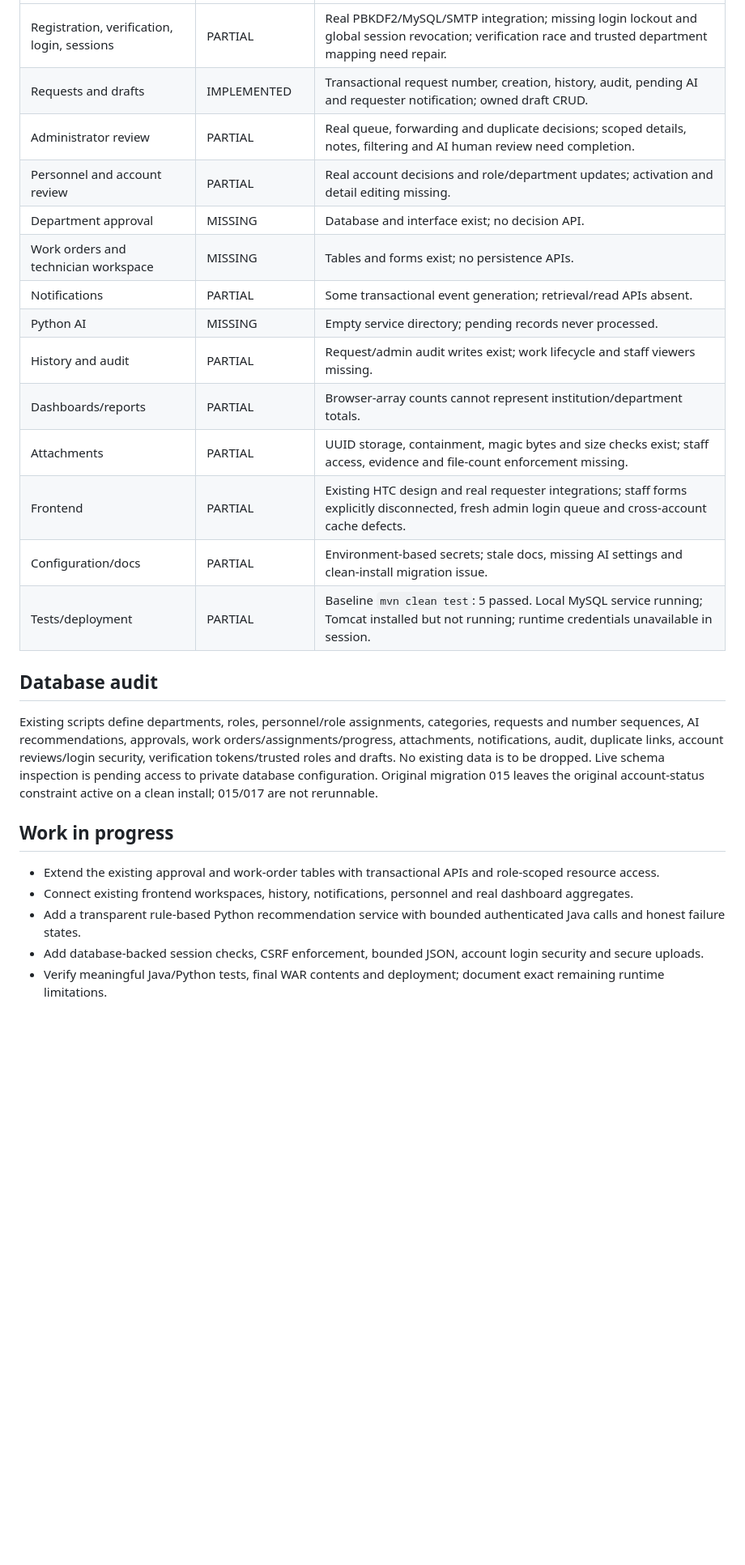
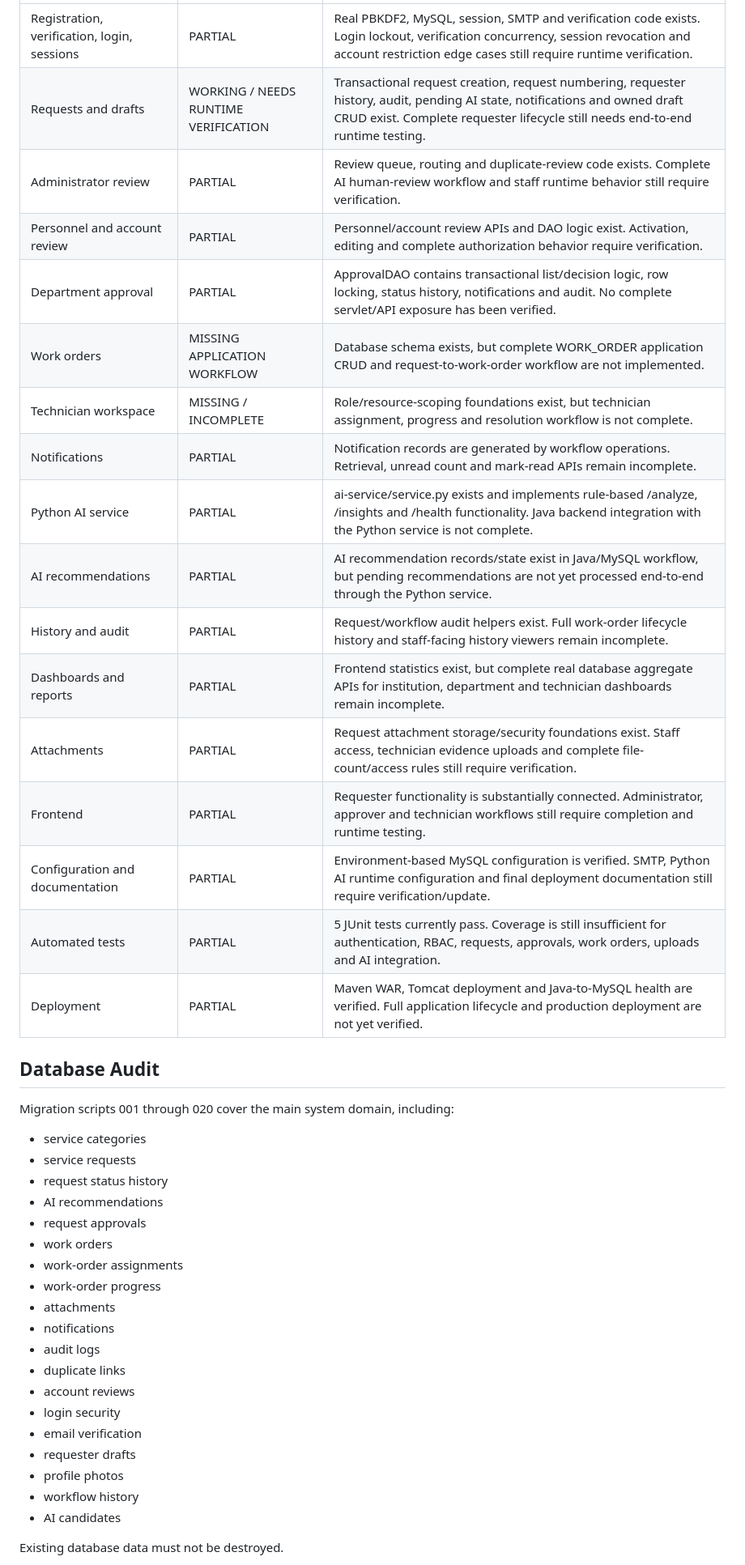
Before and after one commit to seyankit/AI-Based-Service-Request-and-Work-Order-Management-System, a Markdown page: DEVELOPMENT_PROGRESS.md, the part around one of its changes. Shown at 81% size. Drawn GitHub-style; blank space fills up the shorter version.

Commit message:
Update verified development progress

```diff
--- a/DEVELOPMENT_PROGRESS.md
+++ b/DEVELOPMENT_PROGRESS.md
@@ -8,28 +42,45 @@ Audit started 2026-09-18 against the open `HTCServicePortal-New/HTCServicePortal
 |---|---|---|
-| Registration, verification, login, sessions | PARTIAL | Real PBKDF2/MySQL/SMTP integration; missing login lockout and global session revocation; verification race and trusted department mapping need repair. |
-| Requests and drafts | IMPLEMENTED | Transactional request number, creation, history, audit, pending AI and requester notification; owned draft CRUD. |
-| Administrator review | PARTIAL | Real queue, forwarding and duplicate decisions; scoped details, notes, filtering and AI human review need completion. |
-| Personnel and account review | PARTIAL | Real account decisions and role/department updates; activation and detail editing missing. |
-| Department approval | MISSING | Database and interface exist; no decision API. |
-| Work orders and technician workspace | MISSING | Tables and forms exist; no persistence APIs. |
-| Notifications | PARTIAL | Some transactional event generation; retrieval/read APIs absent. |
-| Python AI | MISSING | Empty service directory; pending records never processed. |
-| History and audit | PARTIAL | Request/admin audit writes exist; work lifecycle and staff viewers missing. |
-| Dashboards/reports | PARTIAL | Browser-array counts cannot represent institution/department totals. |
-| Attachments | PARTIAL | UUID storage, containment, magic bytes and size checks exist; staff access, evidence and file-count enforcement missing. |
-| Frontend | PARTIAL | Existing HTC design and real requester integrations; staff forms explicitly disconnected, fresh admin login queue and cross-account cache defects. |
-| Configuration/docs | PARTIAL | Environment-based secrets; stale docs, missing AI settings and clean-install migration issue. |
-| Tests/deployment | PARTIAL | Baseline `mvn clean test`: 5 passed. Local MySQL service running; Tomcat installed but not running; runtime credentials unavailable in session. |
+| Registration, verification, login, sessions | PARTIAL | Real PBKDF2, MySQL, session, SMTP and verification code exists. Login lockout, verification concurrency, session revocation and account restriction edge cases still require runtime verification. |
+| Requests and drafts | WORKING / NEEDS RUNTIME VERIFICATION | Transactional request creation, request numbering, requester history, audit, pending AI state, notifications and owned draft CRUD exist. Complete requester lifecycle still needs end-to-end runtime testing. |
+| Administrator review | PARTIAL | Review queue, routing and duplicate-review code exists. Complete AI human-review workflow and staff runtime behavior still require verification. |
+| Personnel and account review | PARTIAL | Personnel/account review APIs and DAO logic exist. Activation, editing and complete authorization behavior require verification. |
+| Department approval | PARTIAL | ApprovalDAO contains transactional list/decision logic, row locking, status history, notifications and audit. No complete servlet/API exposure has been verified. |
+| Work orders | MISSING APPLICATION WORKFLOW | Database schema exists, but complete WORK_ORDER application CRUD and request-to-work-order workflow are not implemented. |
+| Technician workspace | MISSING / INCOMPLETE | Role/resource-scoping foundations exist, but technician assignment, progress and resolution workflow is not complete. |
+| Notifications | PARTIAL | Notification records are generated by workflow operations. Retrieval, unread count and mark-read APIs remain incomplete. |
+| Python AI service | PARTIAL | ai-service/service.py exists and implements rule-based /analyze, /insights and /health functionality. Java backend integration with the Python service is not complete. |
+| AI recommendations | PARTIAL | AI recommendation records/state exist in Java/MySQL workflow, but pending recommendations are not yet processed end-to-end through the Python service. |
+| History and audit | PARTIAL | Request/workflow audit helpers exist. Full work-order lifecycle history and staff-facing history viewers remain incomplete. |
+| Dashboards and reports | PARTIAL | Frontend statistics exist, but complete real database aggregate APIs for institution, department and technician dashboards remain incomplete. |
+| Attachments | PARTIAL | Request attachment storage/security foundations exist. Staff access, technician evidence uploads and complete file-count/access rules still require verification. |
+| Frontend | PARTIAL | Requester functionality is substantially connected. Administrator, approver and technician workflows still require completion and runtime testing. |
+| Configuration and documentation | PARTIAL | Environment-based MySQL configuration is verified. SMTP, Python AI runtime configuration and final deployment documentation still require verification/update. |
+| Automated tests | PARTIAL | 5 JUnit tests currently pass. Coverage is still insufficient for authentication, RBAC, requests, approvals, work orders, uploads and AI integration. |
+| Deployment | PARTIAL | Maven WAR, Tomcat deployment and Java-to-MySQL health are verified. Full application lifecycle and production deployment are not yet verified. |
 
-## Database audit
+## Database Audit
 
-Existing scripts define departments, roles, personnel/role assignments, categories, requests and number sequences, AI recommendations, approvals, work orders/assignments/progress, attachments, notifications, audit, duplicate links, account reviews/login security, verification tokens/trusted roles and drafts. No existing data is to be dropped. Live schema inspection is pending access to private database configuration. Original migration 015 leaves the original account-status constraint active on a clean install; 015/017 are not rerunnable.
+Migration scripts 001 through 020 cover the main system domain, including:
 
-## Work in progress
+- service categories
+- service requests
+- request status history
+- AI recommendations
+- request approvals
+- work orders
+- work-order assignments
+- work-order progress
+- attachments
+- notifications
+- audit logs
+- duplicate links
+- account reviews
+- login security
+- email verification
+- requester drafts
+- profile photos
+- workflow history
+- AI candidates
 
-- Extend the existing approval and work-order tables with transactional APIs and role-scoped resource access.
-- Connect existing frontend workspaces, history, notifications, personnel and real dashboard aggregates.
-- Add a transparent rule-based Python recommendation service with bounded authenticated Java calls and honest failure states.
-- Add database-backed session checks, CSRF enforcement, bounded JSON, account login security and secure uploads.
-- Verify meaningful Java/Python tests, final WAR contents and deployment; document exact remaining runtime limitations.
+Existing database data must not be destroyed.
 
```
Also changed, not shown: other parts of DEVELOPMENT_PROGRESS.md (+93 -10 lines).
